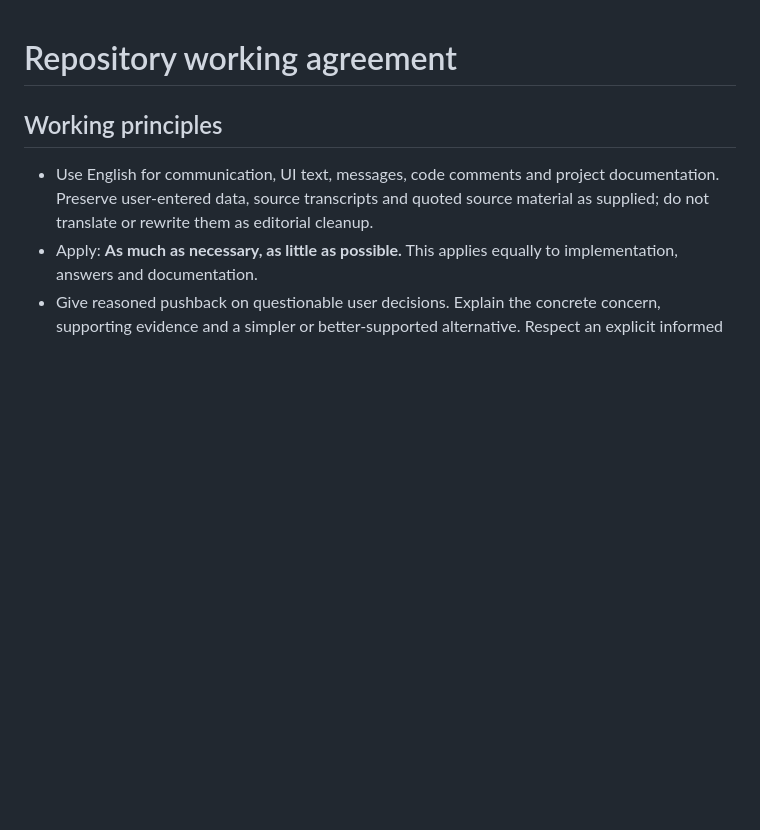
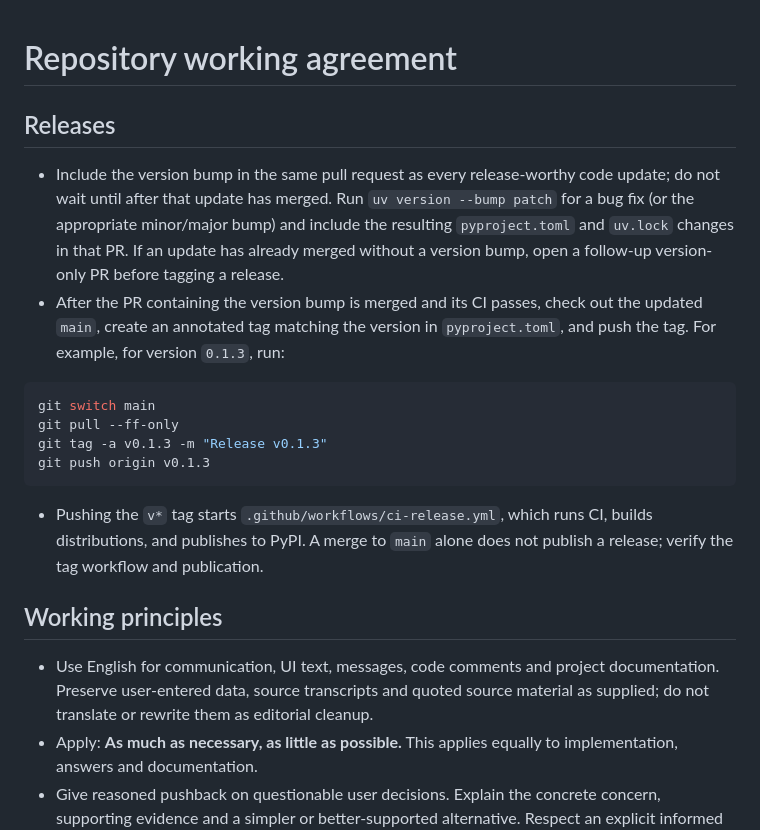
Before and after one commit to EnXan/VIPI, a Markdown page: AGENTS.md, the part around the change. Rendered like a GitHub page; blank space fills up the shorter version.

Commit message:
Document release workflow in AGENTS.md
Added guidelines for versioning and release process in AGENTS.md.

````diff
--- a/AGENTS.md
+++ b/AGENTS.md
@@ -1,4 +1,27 @@
 # Repository working agreement
+
+## Releases
+
+- Include the version bump in the same pull request as every release-worthy
+  code update; do not wait until after that update has merged. Run
+  `uv version --bump patch` for a bug fix (or the appropriate minor/major bump)
+  and include the resulting `pyproject.toml` and `uv.lock` changes in that PR.
+  If an update has already merged without a version bump, open a follow-up
+  version-only PR before tagging a release.
+- After the PR containing the version bump is merged and its CI passes, check
+  out the updated `main`, create an annotated tag matching the version in
+  `pyproject.toml`, and push the tag. For example, for version `0.1.3`, run:
+
+```bash
+git switch main
+git pull --ff-only
+git tag -a v0.1.3 -m "Release v0.1.3"
+git push origin v0.1.3
+```
+
+- Pushing the `v*` tag starts `.github/workflows/ci-release.yml`, which runs CI,
+  builds distributions, and publishes to PyPI. A merge to `main` alone does
+  not publish a release; verify the tag workflow and publication.
 
 ## Working principles
 
````
